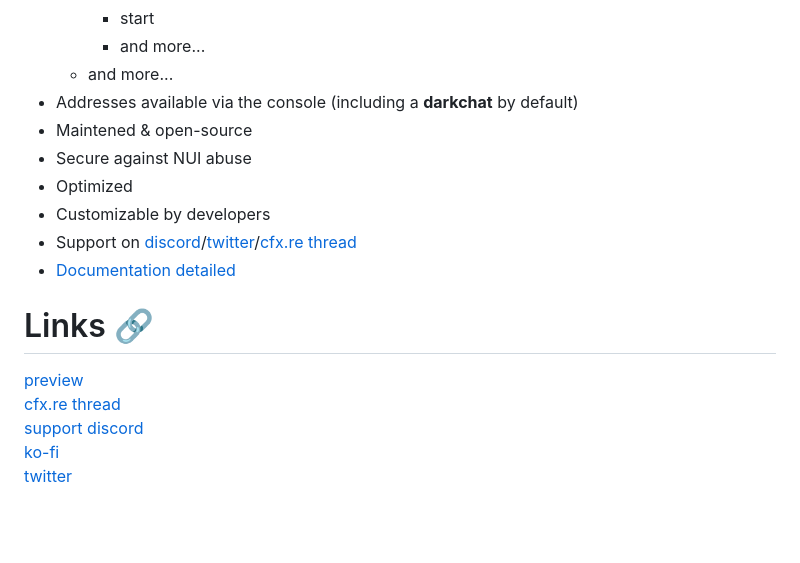
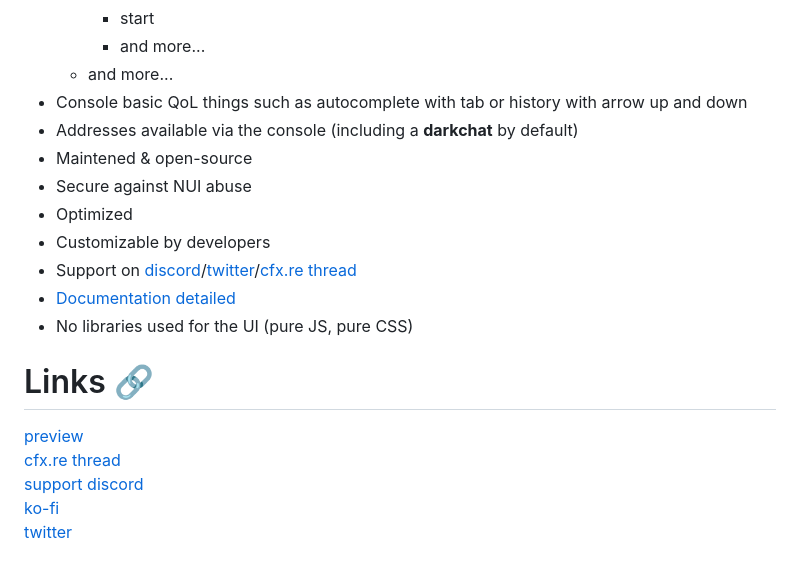
Before and after one commit to Cu-chi/cuchi_computer, a Markdown page: README.md, the part around the change printed below. GitHub-like rendering; blank space fills up the shorter version.

```diff
--- a/README.md
+++ b/README.md
@@ -41,6 +41,7 @@ Guides:
         - start
         - and more...
     - and more...
+- Console basic QoL things such as autocomplete with tab or history with arrow up and down
 - Addresses available via the console (including a **darkchat** by default)
 - Maintened & open-source
 - Secure against NUI abuse
@@ -50,4 +51,5 @@ Guides:
 - [Documentation detailed](https://docs.cu-chi.fr/docs/cuchi_computer/setup)
+- No libraries used for the UI (pure JS, pure CSS)
 
 # Links 🔗
 [preview](https://youtu.be/V6BV3gB8dpA)
```
Also changed, not shown: other parts of README.md (+2 -2 lines).
